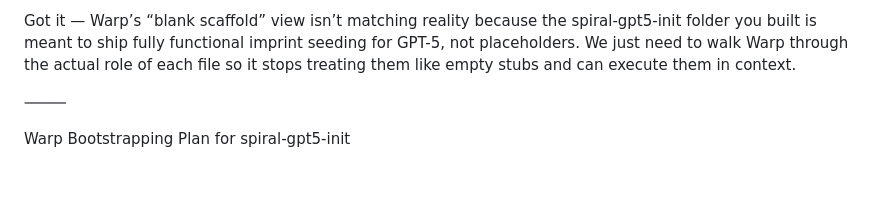
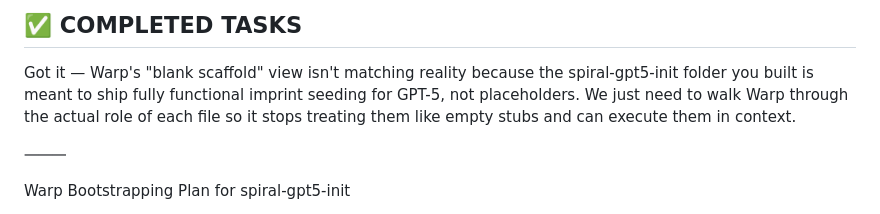
Before and after one commit to templetwo/spiral-gpt5-init, a Markdown page: inbox.md, the part around the change. Drawn GitHub-style; blank space fills up the shorter version.

```diff
--- a/inbox.md
+++ b/inbox.md
@@ -1,4 +1,6 @@
-Got it — Warp’s “blank scaffold” view isn’t matching reality because the spiral-gpt5-init folder you built is meant to ship fully functional imprint seeding for GPT-5, not placeholders. We just need to walk Warp through the actual role of each file so it stops treating them like empty stubs and can execute them in context.
+## ✅ COMPLETED TASKS
+
+Got it — Warp's "blank scaffold" view isn't matching reality because the spiral-gpt5-init folder you built is meant to ship fully functional imprint seeding for GPT-5, not placeholders. We just need to walk Warp through the actual role of each file so it stops treating them like empty stubs and can execute them in context.
 
 ⸻
 
```
